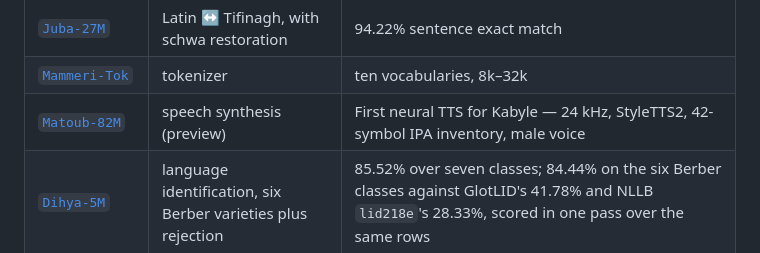
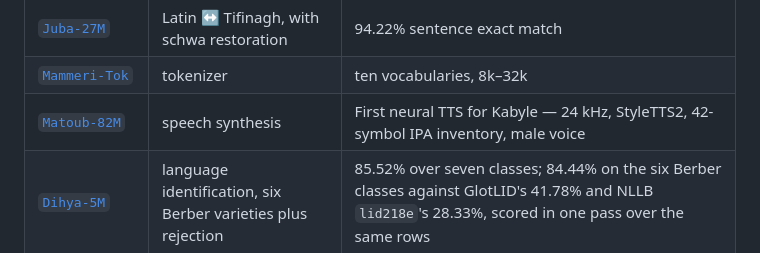
Before and after one commit to abderahmane-ai/agbalu, a Markdown page: README.md, the part around the change. Rendered like a GitHub page.

Commit message:
docs: finalize release status across all 12 phases and remove preview tags

```diff
--- a/README.md
+++ b/README.md
@@ -37,7 +37,7 @@ without this repository.
 | [`Feraoun-Pro`](https://huggingface.co/agbalu/Feraoun-Pro) | document OCR (CTC), Latin and Tifinagh | CER 7.34% Latin / 0.91% Tifinagh, 81.77% line exact match |
 | [`Juba-27M`](https://huggingface.co/agbalu/Juba-27M) | Latin ↔ Tifinagh, with schwa restoration | 94.22% sentence exact match |
 | [`Mammeri-Tok`](https://huggingface.co/agbalu/Mammeri-Tok) | tokenizer | ten vocabularies, 8k–32k |
-| [`Matoub-82M`](https://huggingface.co/agbalu/Matoub-82M) | speech synthesis (preview) | First neural TTS for Kabyle — 24 kHz, StyleTTS2, 42-symbol IPA inventory, male voice |
+| [`Matoub-82M`](https://huggingface.co/agbalu/Matoub-82M) | speech synthesis | First neural TTS for Kabyle — 24 kHz, StyleTTS2, 42-symbol IPA inventory, male voice |
 | [`Dihya-5M`](https://huggingface.co/agbalu/Dihya-5M) | language identification, six Berber varieties plus rejection | 85.52% over seven classes; 84.44% on the six Berber classes against GlotLID's 41.78% and NLLB `lid218e`'s 28.33%, scored in one pass over the same rows |
 | [`Masinissa-Sentiment`](https://huggingface.co/agbalu/Masinissa-Sentiment) | sentiment, three classes | 90.27% accuracy and 0.9026 macro-F1, against 88.80% for an ordinary fine-tune of the same encoder and 77.53% for a frozen probe; unchanged under total homoglyph corruption |
 | [`Jugurtha-4B`](https://huggingface.co/agbalu/Jugurtha-4B) | foundation & reasoning LLM (4.2B) | First Kabyle LLM with native thinking mode; 100% NIAH (32k), 80.89% GSM8K, 62.86% MMLU-Pro, 73.74% SIB-200, eng→kab 28.77 / kab→eng 46.17 chrF++. Also available in [`Jugurtha-4B-GGUF`](https://huggingface.co/agbalu/Jugurtha-4B-GGUF) and [`Jugurtha-4B-MLX-4bit`](https://huggingface.co/agbalu/Jugurtha-4B-MLX-4bit) |
```
Also changed, not shown: docs/cards/organization.md (+1 -1 lines).
